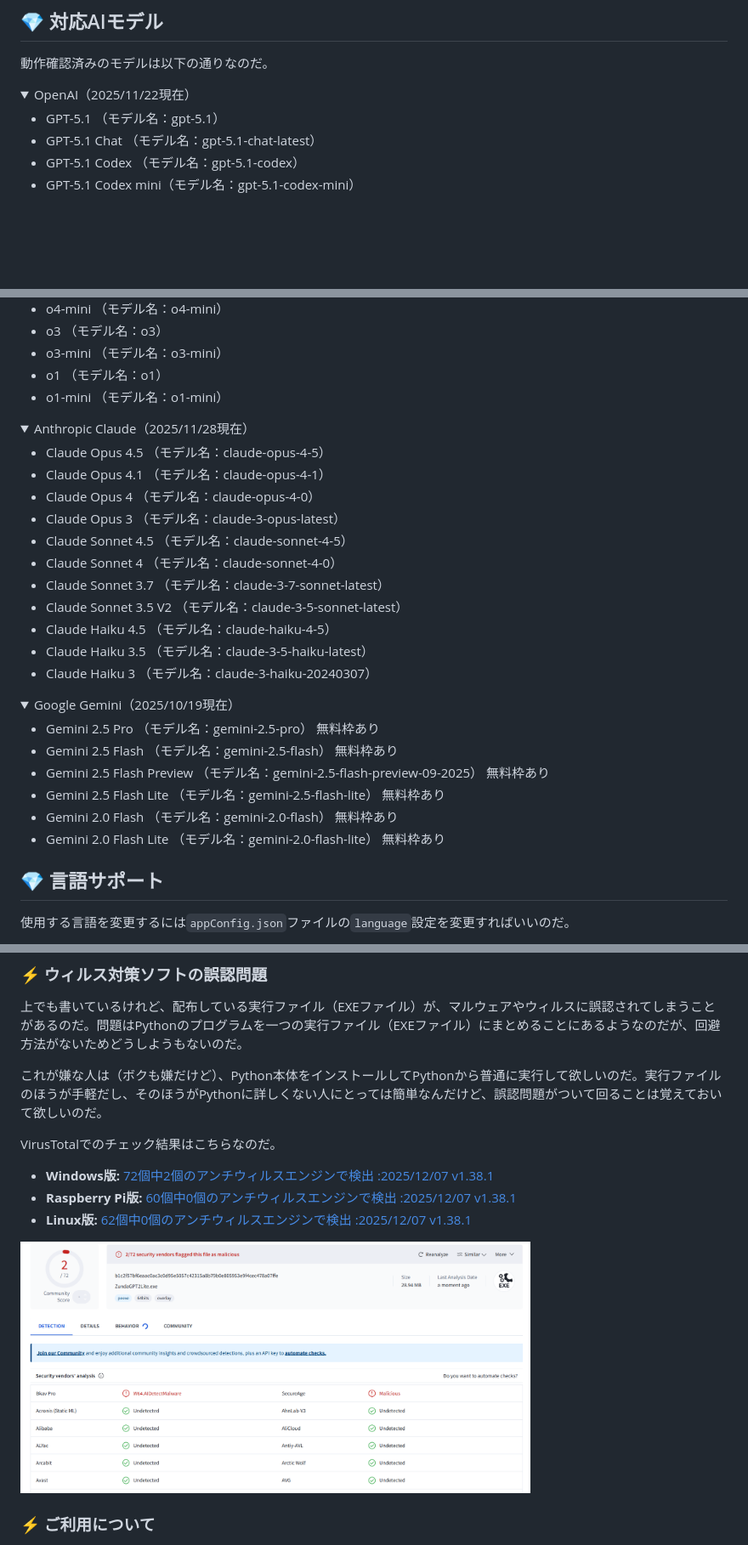
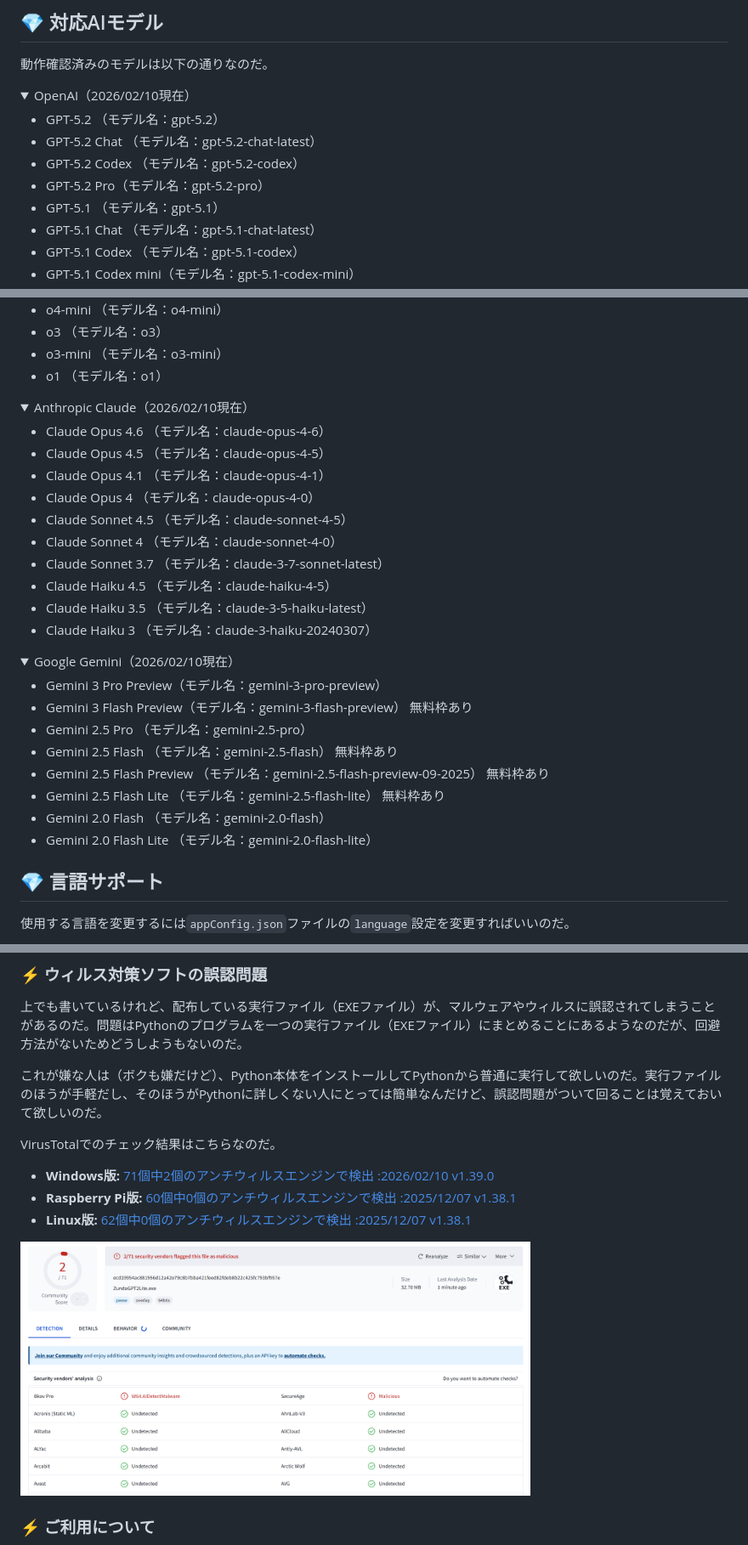
Before and after one commit to led-mirage/ZundaGPT2Lite, a Markdown page: Readme.md, 3 parts joined by grey strips. Shown at 85% size. Drawn GitHub-style; pictures changed too: doc/images/virustotal_1.39.0.png (added); folded sections open; blank space fills up the shorter version.

```diff
--- a/Readme.md
+++ b/Readme.md
@@ -67,8 +67,12 @@ Raspberry Pi、Linuxへの導入に関しても[Zennの記事](https://zenn.dev/
 
 動作確認済みのモデルは以下の通りなのだ。
 
-<details><summary>OpenAI（2025/11/22現在）</summary>
+<details><summary>OpenAI（2026/02/10現在）</summary>
 
+- GPT-5.2 （モデル名：gpt-5.2）
+- GPT-5.2 Chat （モデル名：gpt-5.2-chat-latest）
+- GPT-5.2 Codex （モデル名：gpt-5.2-codex）
+- GPT-5.2 Pro（モデル名：gpt-5.2-pro）
 - GPT-5.1 （モデル名：gpt-5.1）
 - GPT-5.1 Chat （モデル名：gpt-5.1-chat-latest）
 - GPT-5.1 Codex （モデル名：gpt-5.1-codex）
@@ -92,34 +96,34 @@ Raspberry Pi、Linuxへの導入に関しても[Zennの記事](https://zenn.dev/
 - o3 （モデル名：o3）
 - o3-mini （モデル名：o3-mini）
 - o1 （モデル名：o1）
-- o1-mini （モデル名：o1-mini）
 
 </details>
 
-<details><summary>Anthropic Claude（2025/11/28現在）</summary>
+<details><summary>Anthropic Claude（2026/02/10現在）</summary>
 
+- Claude Opus 4.6 （モデル名：claude-opus-4-6）
 - Claude Opus 4.5 （モデル名：claude-opus-4-5）
 - Claude Opus 4.1 （モデル名：claude-opus-4-1）
 - Claude Opus 4 （モデル名：claude-opus-4-0）
-- Claude Opus 3 （モデル名：claude-3-opus-latest）
 - Claude Sonnet 4.5 （モデル名：claude-sonnet-4-5）
 - Claude Sonnet 4 （モデル名：claude-sonnet-4-0）
 - Claude Sonnet 3.7 （モデル名：claude-3-7-sonnet-latest）
-- Claude Sonnet 3.5 V2 （モデル名：claude-3-5-sonnet-latest）
 - Claude Haiku 4.5 （モデル名：claude-haiku-4-5）
 - Claude Haiku 3.5 （モデル名：claude-3-5-haiku-latest）
 - Claude Haiku 3 （モデル名：claude-3-haiku-20240307）
 
 </details>
 
-<details><summary>Google Gemini（2025/10/19現在）</summary>
+<details><summary>Google Gemini（2026/02/10現在）</summary>
 
-- Gemini 2.5 Pro （モデル名：gemini-2.5-pro） 無料枠あり
+- Gemini 3 Pro Preview（モデル名：gemini-3-pro-preview）
+- Gemini 3 Flash Preview（モデル名：gemini-3-flash-preview） 無料枠あり
+- Gemini 2.5 Pro （モデル名：gemini-2.5-pro）
 - Gemini 2.5 Flash （モデル名：gemini-2.5-flash） 無料枠あり
 - Gemini 2.5 Flash Preview （モデル名：gemini-2.5-flash-preview-09-2025） 無料枠あり
 - Gemini 2.5 Flash Lite （モデル名：gemini-2.5-flash-lite） 無料枠あり
-- Gemini 2.0 Flash （モデル名：gemini-2.0-flash） 無料枠あり
-- Gemini 2.0 Flash Lite （モデル名：gemini-2.0-flash-lite） 無料枠あり
+- Gemini 2.0 Flash （モデル名：gemini-2.0-flash）
+- Gemini 2.0 Flash Lite （モデル名：gemini-2.0-flash-lite）
 
 </details>
 
@@ -344,11 +348,11 @@ CSSを知らない人はなんのことかわからないかもしれないけ
 
 VirusTotalでのチェック結果はこちらなのだ。
 
-- **Windows版:** [72個中2個のアンチウィルスエンジンで検出 :2025/12/07 v1.38.1](https://www.virustotal.com/gui/file/b1c2f57bf6eaac0ac3c0d95e5057c42315a8b79b0e805953e9f4cec478a07ffe/detection)
+- **Windows版:** [71個中2個のアンチウィルスエンジンで検出 :2026/02/10 v1.39.0](https://www.virustotal.com/gui/file/ecd19954ac881956d12a42e79c8b7bba421feed82fdeb8b22c425fc793bf957e/detection)
 - **Raspberry Pi版:** [60個中0個のアンチウィルスエンジンで検出 :2025/12/07 v1.38.1](https://www.virustotal.com/gui/file/e169b7c9b44d2e2ef1eb4f6fe0b28551585ef2ec1f1b5f86ac8b5c9ffe032380/detection)
 - **Linux版:** [62個中0個のアンチウィルスエンジンで検出 :2025/12/07 v1.38.1](https://www.virustotal.com/gui/file/f33a1adf5ea80a1685d5cd3782f15a2e9671e74b149853d0f3b4a3718caac596/detection)
 
-<img src="doc/images/virustotal_1.38.1.png" width="600">
+<img src="doc/images/virustotal_1.39.0.png" width="600">
 
 ### ⚡ ご利用について
 
```
Also changed, not shown: other parts of Readme.md (+15 -7 lines), Readme.en.md (+6 -6 lines).
